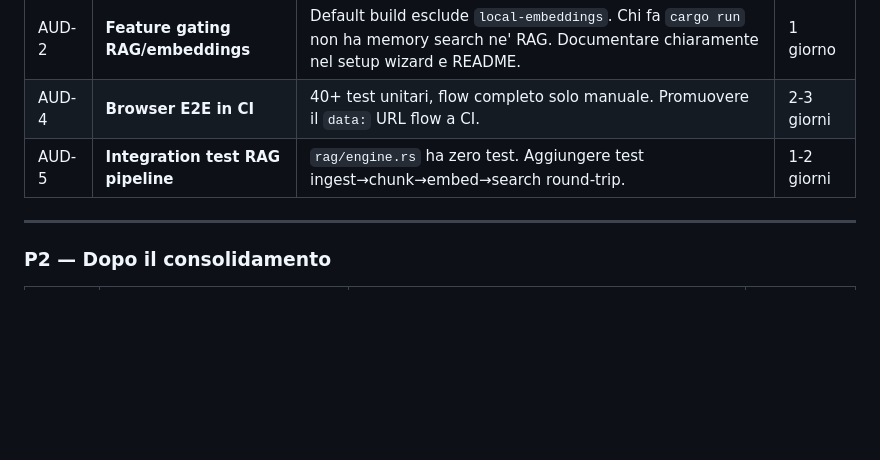
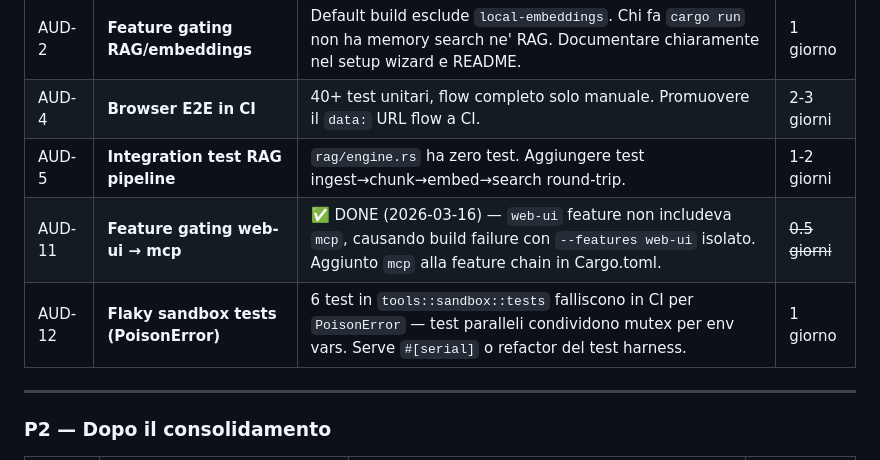
Before and after one commit to homunbot/homunbot, a Markdown page: docs/ROADMAP.md, the part around the change. Rendered like a GitHub page; blank space fills up the shorter version.

Commit message:
docs: add AUD-11 (done) and AUD-12 (flaky tests) to ROADMAP

```diff
--- a/docs/ROADMAP.md
+++ b/docs/ROADMAP.md
@@ -1549,6 +1549,8 @@ Implicazioni:
 | AUD-2 | **Feature gating RAG/embeddings** | Default build esclude `local-embeddings`. Chi fa `cargo run` non ha memory search ne' RAG. Documentare chiaramente nel setup wizard e README. | 1 giorno |
 | AUD-4 | **Browser E2E in CI** | 40+ test unitari, flow completo solo manuale. Promuovere il `data:` URL flow a CI. | 2-3 giorni |
 | AUD-5 | **Integration test RAG pipeline** | `rag/engine.rs` ha zero test. Aggiungere test ingest→chunk→embed→search round-trip. | 1-2 giorni |
+| AUD-11 | **Feature gating web-ui → mcp** | ✅ DONE (2026-03-16) — `web-ui` feature non includeva `mcp`, causando build failure con `--features web-ui` isolato. Aggiunto `mcp` alla feature chain in Cargo.toml. | ~~0.5 giorni~~ |
+| AUD-12 | **Flaky sandbox tests (PoisonError)** | 6 test in `tools::sandbox::tests` falliscono in CI per `PoisonError` — test paralleli condividono mutex per env vars. Serve `#[serial]` o refactor del test harness. | 1 giorno |
 
 ---
 
```
